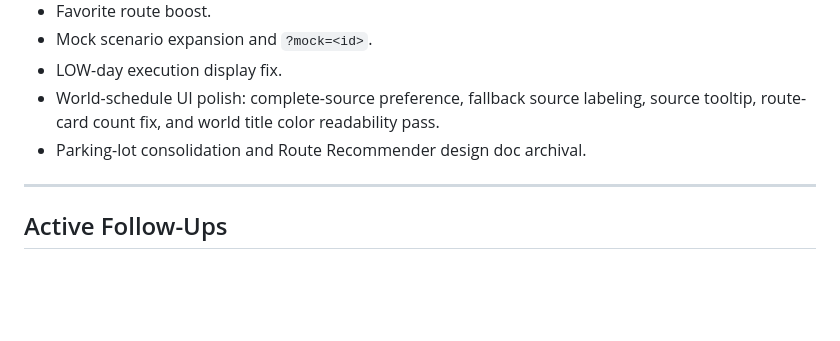
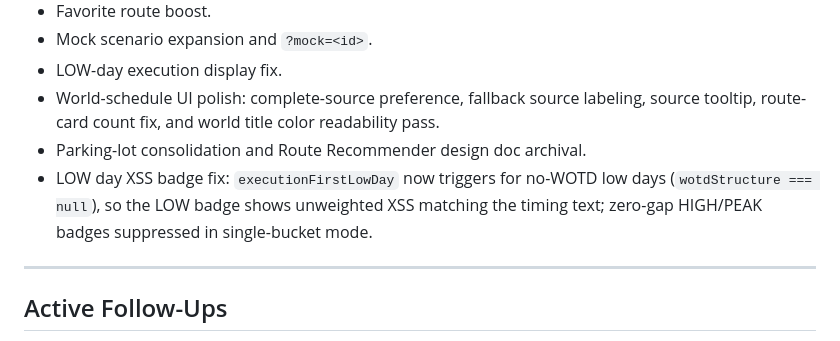
Before and after one commit to cr45hmurphy/zwift-route-recommender, a Markdown page: docs/planning/catchup.md, the part around the change. GitHub-like rendering; blank space fills up the shorter version.

Commit message:
Update catchup with LOW day XSS badge fix
https://claude.ai/code/session_016oWUCwAiAJfAjizh74xW2J

```diff
--- a/docs/planning/catchup.md
+++ b/docs/planning/catchup.md
@@ -67,6 +67,7 @@ The active future-work list is now `docs/planning/parkinglot.md`. The former Rou
 - LOW-day execution display fix.
 - World-schedule UI polish: complete-source preference, fallback source labeling, source tooltip, route-card count fix, and world title color readability pass.
 - Parking-lot consolidation and Route Recommender design doc archival.
+- LOW day XSS badge fix: `executionFirstLowDay` now triggers for no-WOTD low days (`wotdStructure === null`), so the LOW badge shows unweighted XSS matching the timing text; zero-gap HIGH/PEAK badges suppressed in single-bucket mode.
 
 ---
 
```
